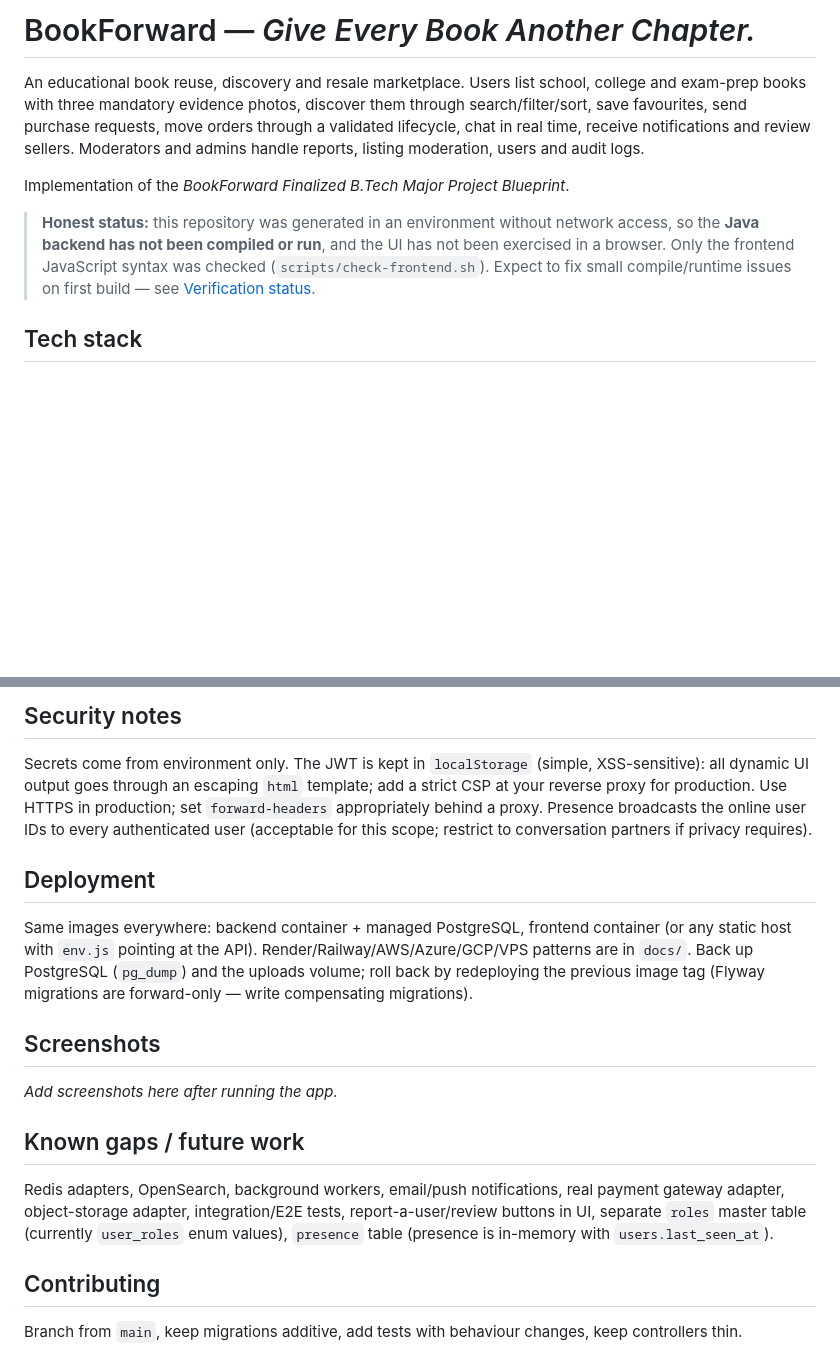
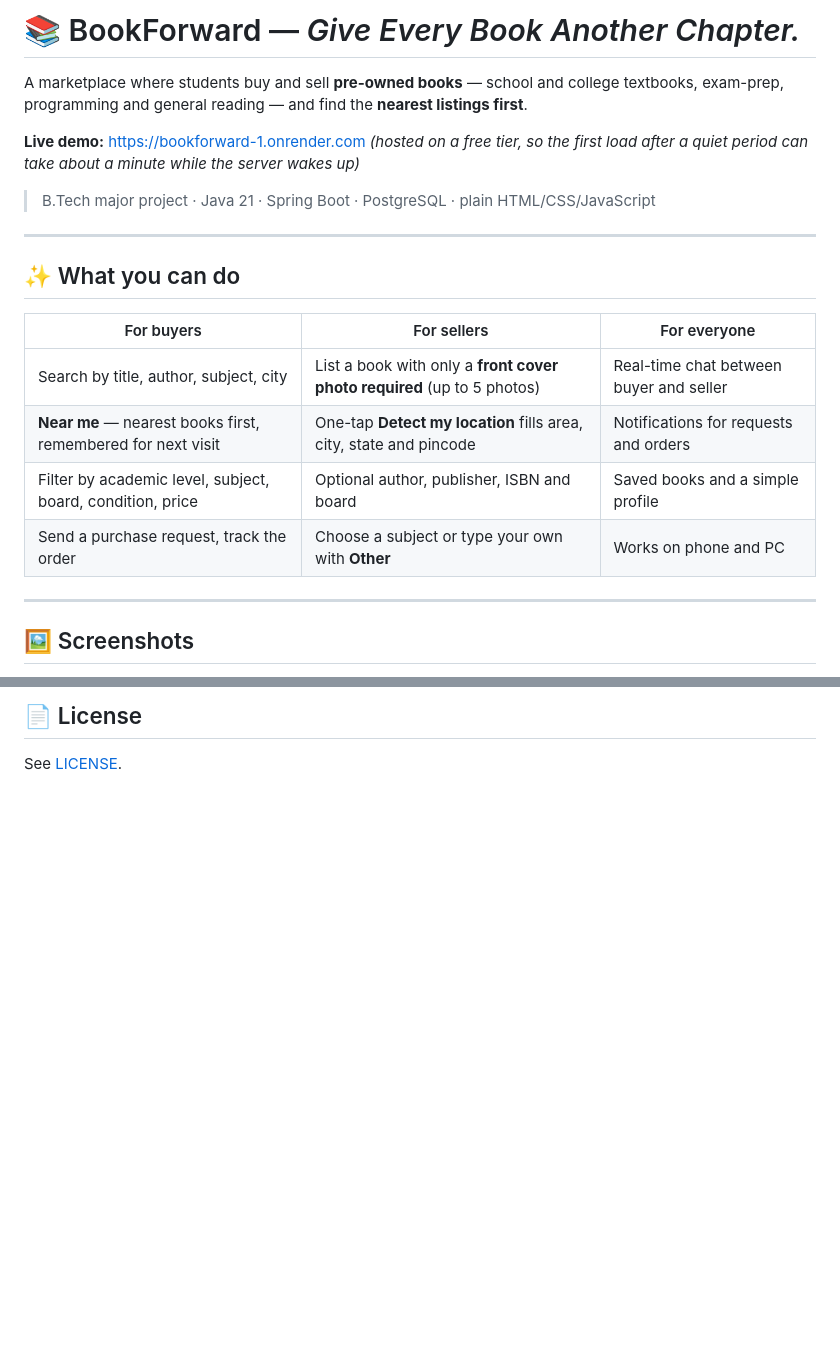
Before and after one commit to dibyaman-sahoo/BookForward, a Markdown page: README.md, 2 parts joined by grey strips. GitHub-like rendering; blank space fills up the shorter version.

```diff
--- a/README.md
+++ b/README.md
@@ -1,9 +1,24 @@
-# BookForward — *Give Every Book Another Chapter.*
+# 📚 BookForward — *Give Every Book Another Chapter.*
 
-An educational book reuse, discovery and resale marketplace. Users list school, college and exam-prep books with three mandatory evidence photos, discover them through search/filter/sort, save favourites, send purchase requests, move orders through a validated lifecycle, chat in real time, receive notifications and review sellers. Moderators and admins handle reports, listing moderation, users and audit logs.
+A marketplace where students buy and sell **pre-owned books** — school and college textbooks, exam-prep, programming and general reading — and find the **nearest listings first**.
 
-Implementation of the *BookForward Finalized B.Tech Major Project Blueprint*.
+**Live demo:** https://bookforward-1.onrender.com
+*(hosted on a free tier, so the first load after a quiet period can take about a minute while the server wakes up)*
 
-> **Honest status:** this repository was generated in an environment without network access, so the **Java backend has not been compiled or run**, and the UI has not been exercised in a browser. Only the frontend JavaScript syntax was checked (`scripts/check-frontend.sh`). Expect to fix small compile/runtime issues on first build — see [Verification status](#verification-status).
+> B.Tech major project · Java 21 · Spring Boot · PostgreSQL · plain HTML/CSS/JavaScript
 
-## Tech stack
+---
+
+## ✨ What you can do
+
+| For buyers | For sellers | For everyone |
+|---|---|---|
+| Search by title, author, subject, city | List a book with only a **front cover photo required** (up to 5 photos) | Real-time chat between buyer and seller |
+| **Near me** — nearest books first, remembered for next visit | One-tap **Detect my location** fills area, city, state and pincode | Notifications for requests and orders |
+| Filter by academic level, subject, board, condition, price | Optional author, publisher, ISBN and board | Saved books and a simple profile |
+| Send a purchase request, track the order | Choose a subject or type your own with **Other** | Works on phone and PC |
+
+---
+
+## 🖼️ Screenshots
+
@@ -77,15 +132,3 @@ STOMP: connect to `/ws` with header `Authorization: Bearer <jwt>`; subscribe `/u
 
-## Security notes
-Secrets come from environment only. The JWT is kept in `localStorage` (simple, XSS-sensitive): all dynamic UI output goes through an escaping `html` template; add a strict CSP at your reverse proxy for production. Use HTTPS in production; set `forward-headers` appropriately behind a proxy. Presence broadcasts the online user IDs to every authenticated user (acceptable for this scope; restrict to conversation partners if privacy requires).
-
-## Deployment
-Same images everywhere: backend container + managed PostgreSQL, frontend container (or any static host with `env.js` pointing at the API). Render/Railway/AWS/Azure/GCP/VPS patterns are in `docs/`. Back up PostgreSQL (`pg_dump`) and the uploads volume; roll back by redeploying the previous image tag (Flyway migrations are forward-only — write compensating migrations).
-
-## Screenshots
-_Add screenshots here after running the app._
-
-## Known gaps / future work
-Redis adapters, OpenSearch, background workers, email/push notifications, real payment gateway adapter, object-storage adapter, integration/E2E tests, report-a-user/review buttons in UI, separate `roles` master table (currently `user_roles` enum values), `presence` table (presence is in-memory with `users.last_seen_at`).
-
-## Contributing
-Branch from `main`, keep migrations additive, add tests with behaviour changes, keep controllers thin.
+## 📄 License
+See [LICENSE](LICENSE).
```
Also changed, not shown: other parts of README.md (+93 -53 lines).
